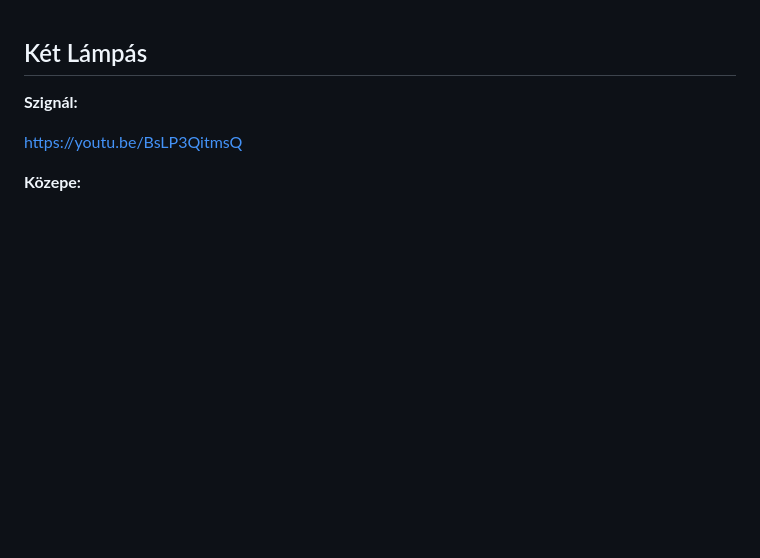
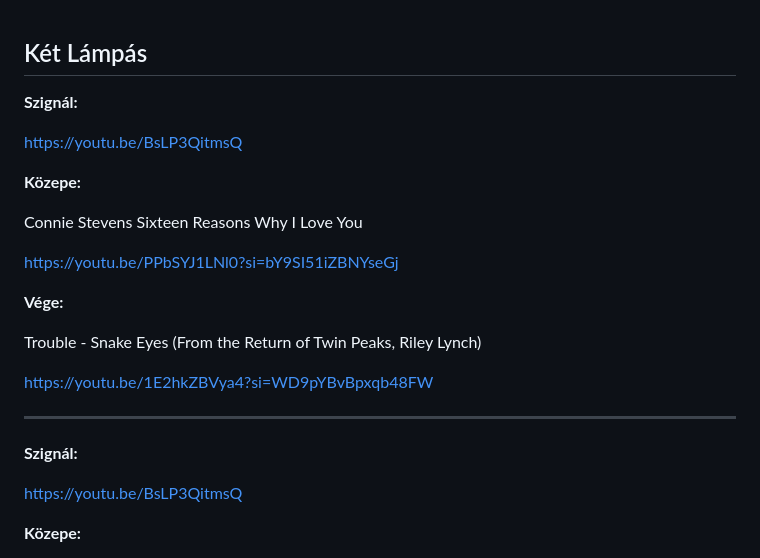
Before and after one commit to mozow01/InfoMC, a Markdown page: kl.md, the part around the change. GitHub-like rendering; blank space fills up the shorter version.

```diff
--- a/kl.md
+++ b/kl.md
@@ -1,4 +1,22 @@
 ## Két Lámpás
+
+**Szignál:**
+
+https://youtu.be/BsLP3QitmsQ
+
+**Közepe:**
+
+Connie Stevens Sixteen Reasons Why I Love You
+
+https://youtu.be/PPbSYJ1LNl0?si=bY9SI51iZBNYseGj
+
+**Vége:**
+
+Trouble - Snake Eyes (From the Return of Twin Peaks, Riley Lynch)
+
+https://youtu.be/1E2hkZBVya4?si=WD9pYBvBpxqb48FW
+
+----------------------------------------------------------
 
 **Szignál:**
 
```
